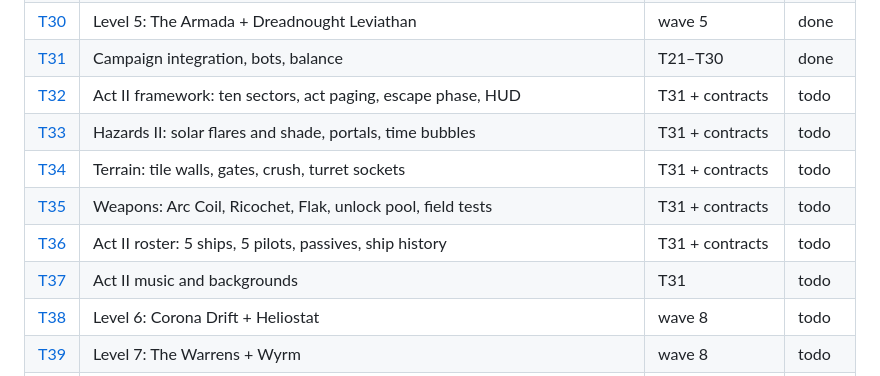
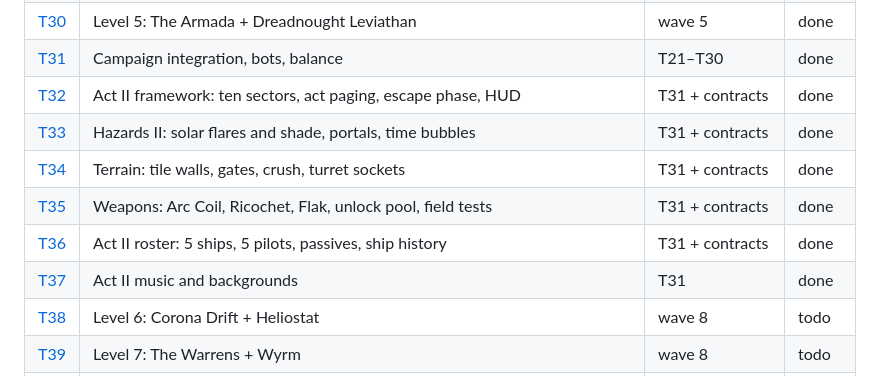
Before and after one commit to kaiserleib/captain-blastroid, a Markdown page: tickets/README.md, the part around the change. Rendered like a GitHub page.

Commit message:
WAVE9-NOTES: merged wave-8 APIs and sector pointers; wave 8 marked done
Co-Authored-By: Claude Opus 5.5 <noreply@anthropic.com>

```diff
--- a/tickets/README.md
+++ b/tickets/README.md
@@ -70,12 +70,12 @@ Wave 10 T43 act II integration + bots + balance                              │
 | [T29](T29-pulsarNursery.md) | Level 4: Pulsar Nursery + Magnetar | wave 5 | done |
 | [T30](T30-armada.md) | Level 5: The Armada + Dreadnought Leviathan | wave 5 | done |
 | [T31](T31-campaign-balance.md) | Campaign integration, bots, balance | T21–T30 | done |
-| [T32](T32-act2-framework.md) | Act II framework: ten sectors, act paging, escape phase, HUD | T31 + contracts | todo |
-| [T33](T33-hazards-act2.md) | Hazards II: solar flares and shade, portals, time bubbles | T31 + contracts | todo |
-| [T34](T34-terrain.md) | Terrain: tile walls, gates, crush, turret sockets | T31 + contracts | todo |
-| [T35](T35-weapons-act2.md) | Weapons: Arc Coil, Ricochet, Flak, unlock pool, field tests | T31 + contracts | todo |
-| [T36](T36-roster-act2.md) | Act II roster: 5 ships, 5 pilots, passives, ship history | T31 + contracts | todo |
-| [T37](T37-music-backgrounds-act2.md) | Act II music and backgrounds | T31 | todo |
+| [T32](T32-act2-framework.md) | Act II framework: ten sectors, act paging, escape phase, HUD | T31 + contracts | done |
+| [T33](T33-hazards-act2.md) | Hazards II: solar flares and shade, portals, time bubbles | T31 + contracts | done |
+| [T34](T34-terrain.md) | Terrain: tile walls, gates, crush, turret sockets | T31 + contracts | done |
+| [T35](T35-weapons-act2.md) | Weapons: Arc Coil, Ricochet, Flak, unlock pool, field tests | T31 + contracts | done |
+| [T36](T36-roster-act2.md) | Act II roster: 5 ships, 5 pilots, passives, ship history | T31 + contracts | done |
+| [T37](T37-music-backgrounds-act2.md) | Act II music and backgrounds | T31 | done |
 | [T38](T38-corona.md) | Level 6: Corona Drift + Heliostat | wave 8 | todo |
 | [T39](T39-warrens.md) | Level 7: The Warrens + Wyrm | wave 8 | todo |
 | [T40](T40-junction.md) | Level 8: Wormhole Junction + Janus | wave 8 | todo |
```
Also changed, not shown: tickets/WAVE9-NOTES.md (added, +86 -0 lines).
